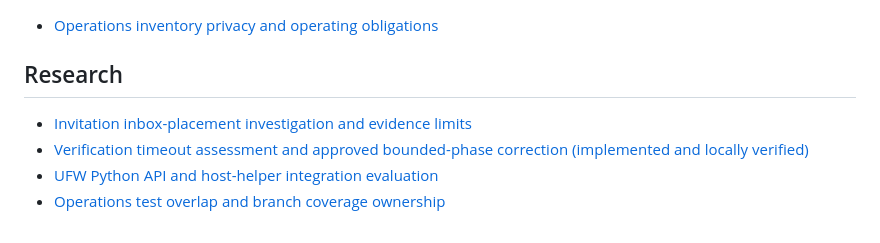
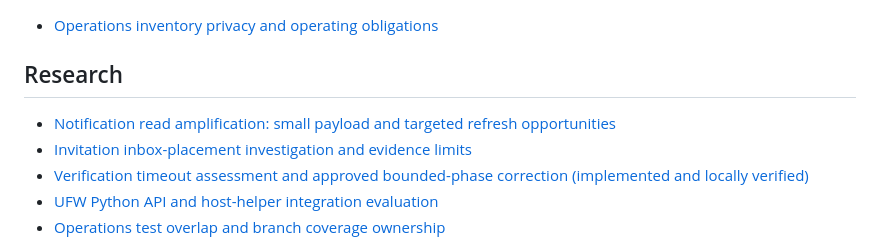
Before and after one commit to Incanus3/taskman, a Markdown page: docs/README.md, the part around the change. Rendered like a GitHub page.

Commit message:
Record targeted notification read reduction opportunities

```diff
--- a/docs/README.md
+++ b/docs/README.md
@@ -72,6 +72,7 @@
 
 ## Research
 
+- [Notification read amplification: small payload and targeted refresh opportunities](research/2026-11-01-notification-read-amplification.md)
 - [Invitation inbox-placement investigation and evidence limits](research/2026-10-31-invitation-inbox-placement.md)
 - [Verification timeout assessment and approved bounded-phase correction (implemented and locally verified)](research/2026-10-07-verification-timeout-review.md)
 - [UFW Python API and host-helper integration evaluation](research/2026-10-01-ufw-python-api-evaluation.md)
```
Also changed, not shown: docs/handoffs/additional-task-states.md (+4 -0 lines), docs/research/2026-11-01-notification-read-amplification.md (added, +75 -0 lines).
